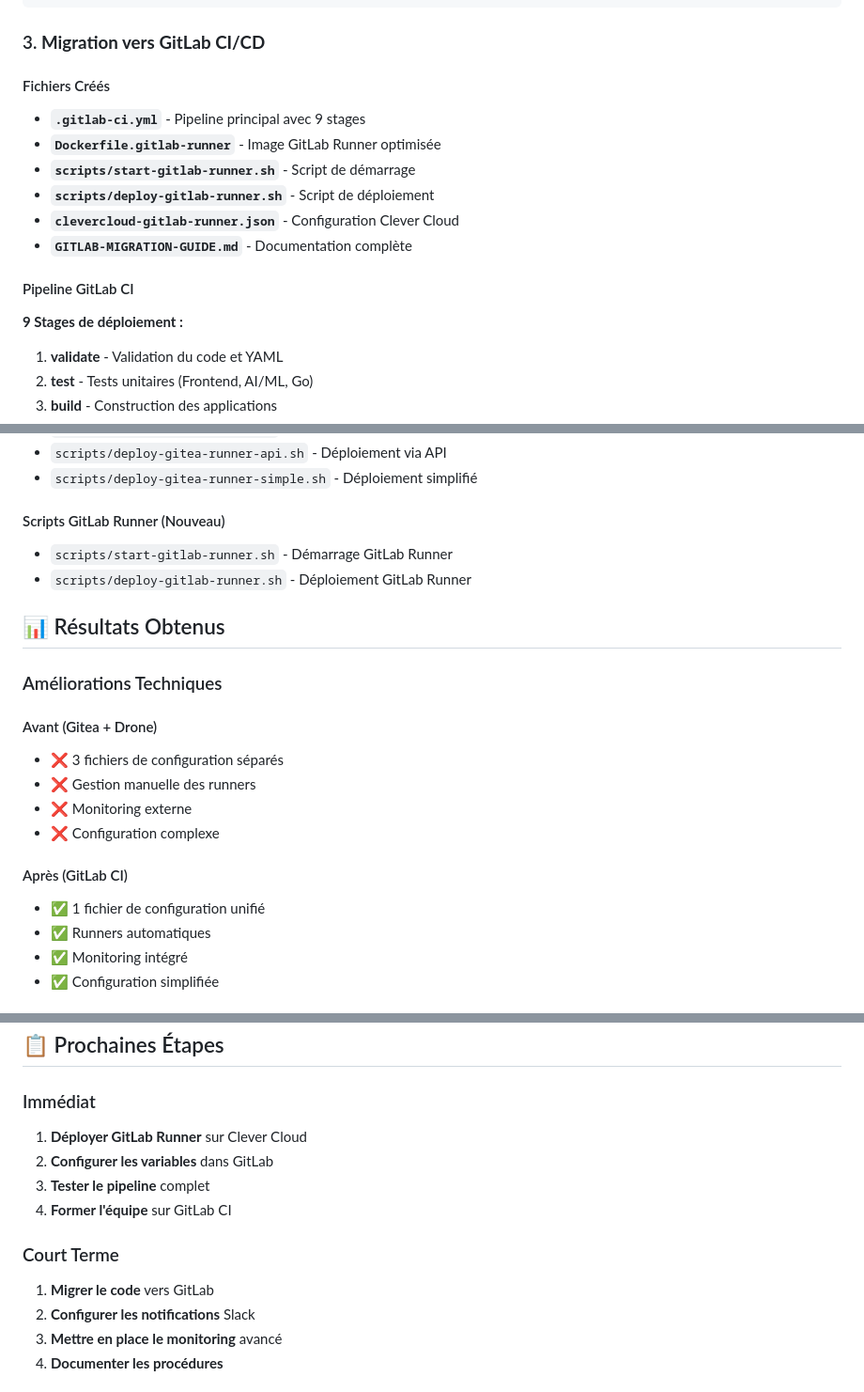
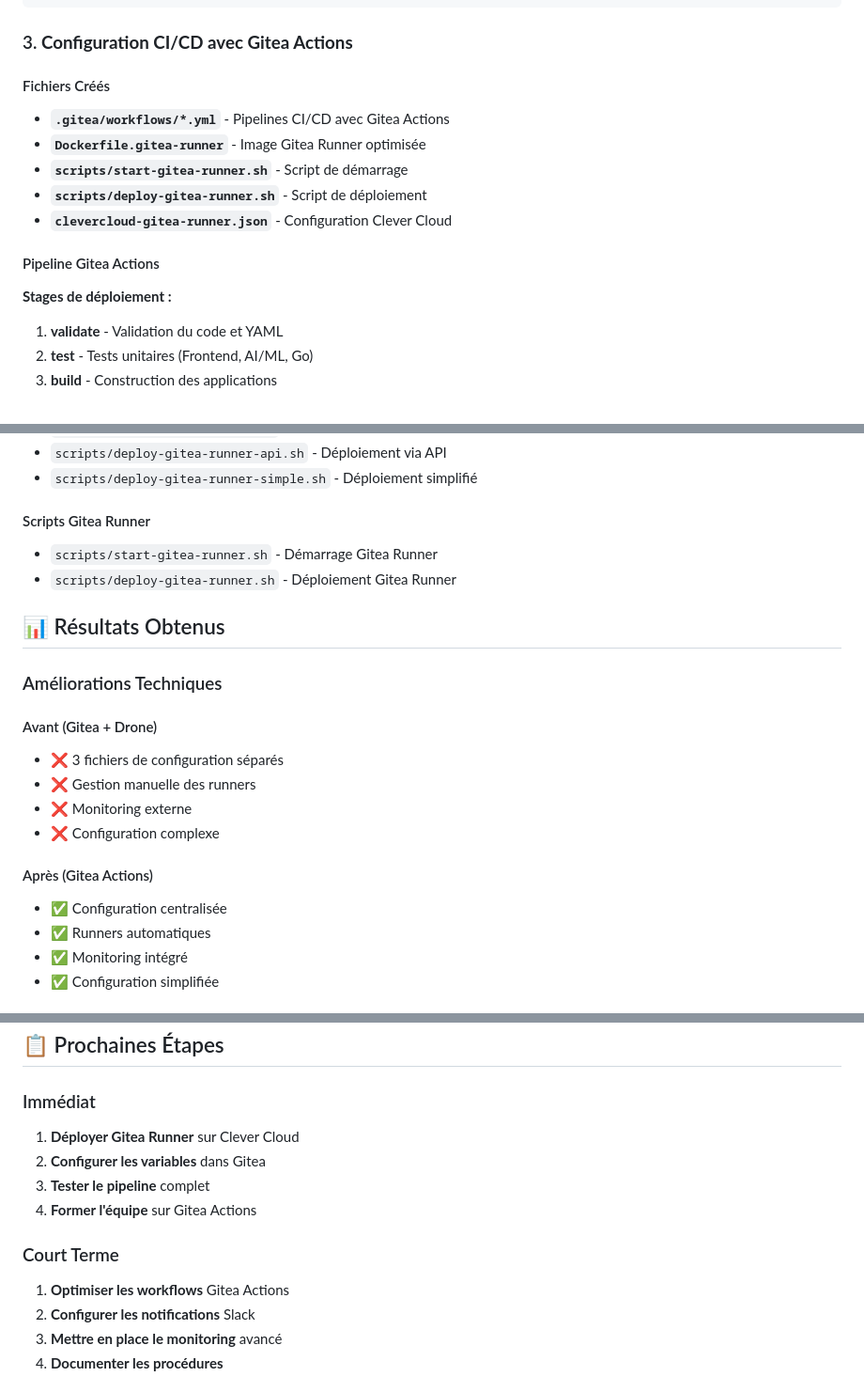
Before and after one commit to Virida-ghouse/devops, a Markdown page: RAPPORT-PROJET-VIRIDA.md, 3 parts joined by grey strips. Shown at 94% size. GitHub-like rendering.

Commit message:
docs: remove GitLab references, focus on Gitea Actions

````diff
--- a/RAPPORT-PROJET-VIRIDA.md
+++ b/RAPPORT-PROJET-VIRIDA.md
@@ -70,18 +70,17 @@ GITEA__server__HTTP_PORT=3000
 GITEA__server__ROOT_URL=https://gitea.cleverapps.io
 ```
 
-### 3. **Migration vers GitLab CI/CD**
+### 3. **Configuration CI/CD avec Gitea Actions**
 
 #### Fichiers Créés
-- **`.gitlab-ci.yml`** - Pipeline principal avec 9 stages
-- **`Dockerfile.gitlab-runner`** - Image GitLab Runner optimisée
-- **`scripts/start-gitlab-runner.sh`** - Script de démarrage
-- **`scripts/deploy-gitlab-runner.sh`** - Script de déploiement
-- **`clevercloud-gitlab-runner.json`** - Configuration Clever Cloud
-- **`GITLAB-MIGRATION-GUIDE.md`** - Documentation complète
+- **`.gitea/workflows/*.yml`** - Pipelines CI/CD avec Gitea Actions
+- **`Dockerfile.gitea-runner`** - Image Gitea Runner optimisée
+- **`scripts/start-gitea-runner.sh`** - Script de démarrage
+- **`scripts/deploy-gitea-runner.sh`** - Script de déploiement
+- **`clevercloud-gitea-runner.json`** - Configuration Clever Cloud
 
-#### Pipeline GitLab CI
-**9 Stages de déploiement :**
+#### Pipeline Gitea Actions
+**Stages de déploiement :**
 1. **validate** - Validation du code et YAML
 2. **test** - Tests unitaires (Frontend, AI/ML, Go)
 3. **build** - Construction des applications
@@ -113,9 +112,9 @@ GITEA__server__ROOT_URL=https://gitea.cleverapps.io
 - `scripts/deploy-gitea-runner-api.sh` - Déploiement via API
 - `scripts/deploy-gitea-runner-simple.sh` - Déploiement simplifié
 
-#### Scripts GitLab Runner (Nouveau)
-- `scripts/start-gitlab-runner.sh` - Démarrage GitLab Runner
-- `scripts/deploy-gitlab-runner.sh` - Déploiement GitLab Runner
+#### Scripts Gitea Runner
+- `scripts/start-gitea-runner.sh` - Démarrage Gitea Runner
+- `scripts/deploy-gitea-runner.sh` - Déploiement Gitea Runner
 
 ## 📊 Résultats Obtenus
 
@@ -127,8 +126,8 @@ GITEA__server__ROOT_URL=https://gitea.cleverapps.io
 - ❌ Monitoring externe
 - ❌ Configuration complexe
 
-#### Après (GitLab CI)
-- ✅ 1 fichier de configuration unifié
+#### Après (Gitea Actions)
+- ✅ Configuration centralisée
 - ✅ Runners automatiques
 - ✅ Monitoring intégré
 - ✅ Configuration simplifiée
@@ -203,13 +202,13 @@ Toutes les variables Clever Cloud sont automatiquement configurées :
 ## 📋 Prochaines Étapes
 
 ### Immédiat
-1. **Déployer GitLab Runner** sur Clever Cloud
-2. **Configurer les variables** dans GitLab
+1. **Déployer Gitea Runner** sur Clever Cloud
+2. **Configurer les variables** dans Gitea
 3. **Tester le pipeline** complet
-4. **Former l'équipe** sur GitLab CI
+4. **Former l'équipe** sur Gitea Actions
 
 ### Court Terme
-1. **Migrer le code** vers GitLab
+1. **Optimiser les workflows** Gitea Actions
 2. **Configurer les notifications** Slack
 3. **Mettre en place le monitoring** avancé
 4. **Documenter les procédures**
````
Also changed, not shown: other parts of RAPPORT-PROJET-VIRIDA.md (+7 -7 lines), DEVOPS-VIRIDA.md (+11 -11 lines).
